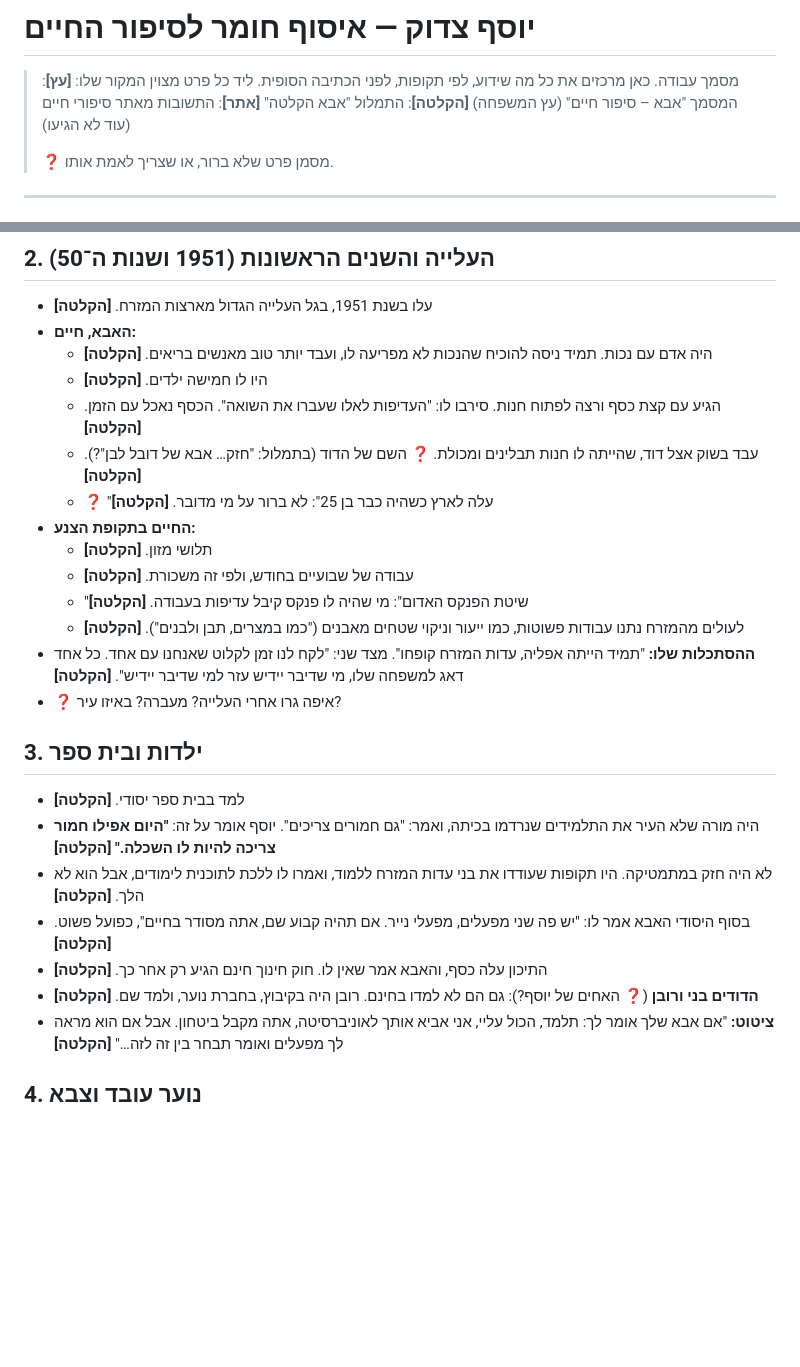
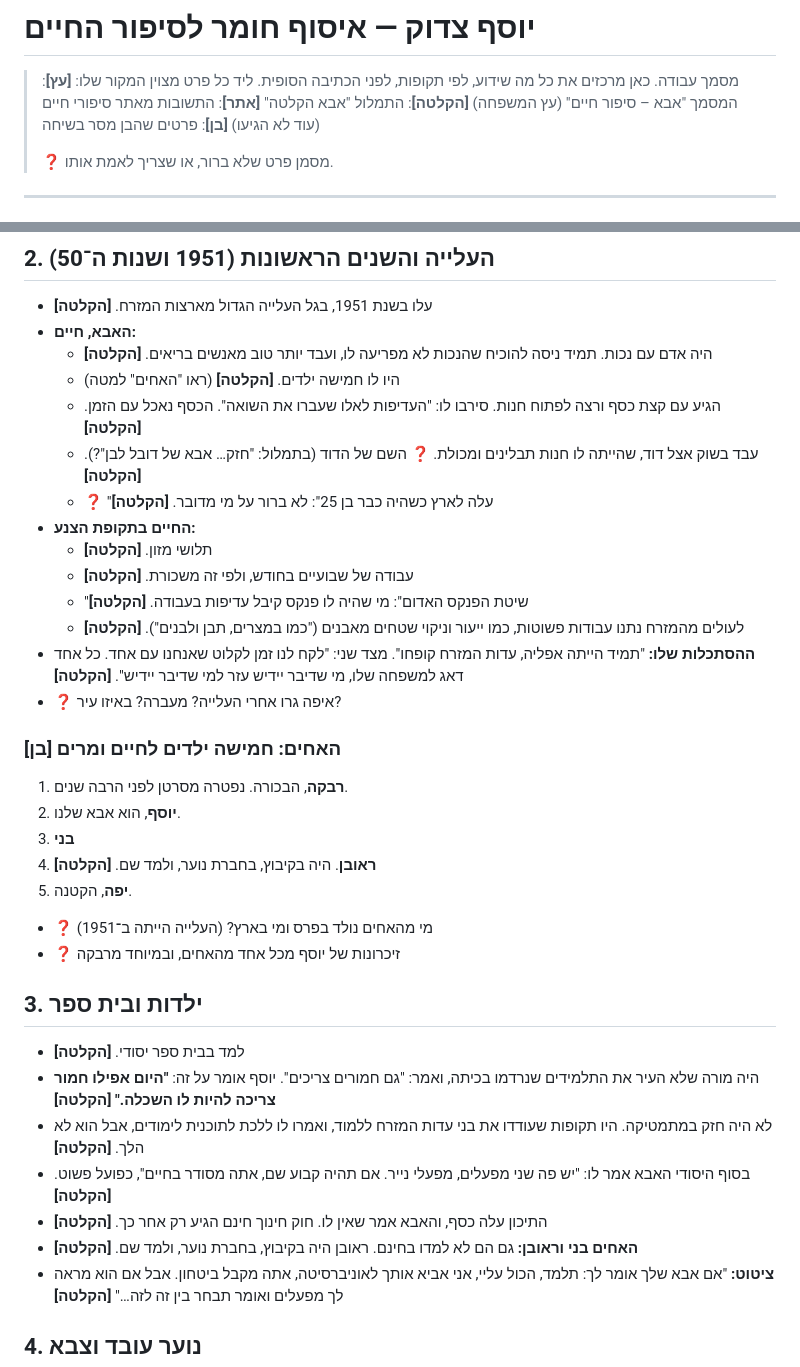
Before and after one commit to atz1800/sipurei-chaim, a Markdown page: book/sipur-chaim-yosef.md, 2 parts joined by grey strips. GitHub-like rendering; blank space fills up the shorter version.

Commit message:
Add Yosef's siblings to the collection document
Co-Authored-By: Claude Opus 5.5 <noreply@anthropic.com>
Claude-Session: https://claude.ai/code/session_01TAbUpsJMzUxwhbE8o5HbYB

```diff
--- a/book/sipur-chaim-yosef.md
+++ b/book/sipur-chaim-yosef.md
@@ -5,6 +5,7 @@
 > **[עץ]**: המסמך "אבא – סיפור חיים" (עץ המשפחה)
 > **[הקלטה]**: התמלול "אבא הקלטה"
 > **[אתר]**: התשובות מאתר סיפורי חיים (עוד לא הגיעו)
+> **[בן]**: פרטים שהבן מסר בשיחה
 >
 > ❓ מסמן פרט שלא ברור, או שצריך לאמת אותו.
 
@@ -50,7 +51,7 @@
 - עלו בשנת 1951, בגל העלייה הגדול מארצות המזרח. **[הקלטה]**
 - **האבא, חיים:**
   - היה אדם עם נכות. תמיד ניסה להוכיח שהנכות לא מפריעה לו, ועבד יותר טוב מאנשים בריאים. **[הקלטה]**
-  - היו לו חמישה ילדים. **[הקלטה]**
+  - היו לו חמישה ילדים. **[הקלטה]** (ראו "האחים" למטה)
   - הגיע עם קצת כסף ורצה לפתוח חנות. סירבו לו: "העדיפות לאלו שעברו את השואה". הכסף נאכל עם הזמן. **[הקלטה]**
   - עבד בשוק אצל דוד, שהייתה לו חנות תבלינים ומכולת. ❓ השם של הדוד (בתמלול: "חזק… אבא של דובל לבן"?). **[הקלטה]**
   - ❓ "עלה לארץ כשהיה כבר בן 25": לא ברור על מי מדובר. **[הקלטה]**
@@ -62,6 +63,16 @@
 - **ההסתכלות שלו:** "תמיד הייתה אפליה, עדות המזרח קופחו". מצד שני: "לקח לנו זמן לקלוט שאנחנו עם אחד. כל אחד דאג למשפחה שלו, מי שדיבר יידיש עזר למי שדיבר יידיש". **[הקלטה]**
 - ❓ איפה גרו אחרי העלייה? מעברה? באיזו עיר?
 
+### האחים: חמישה ילדים לחיים ומרים **[בן]**
+1. **רבקה**, הבכורה. נפטרה מסרטן לפני הרבה שנים.
+2. **יוסף**, הוא אבא שלנו.
+3. **בני**
+4. **ראובן**. היה בקיבוץ, בחברת נוער, ולמד שם. **[הקלטה]**
+5. **יפה**, הקטנה.
+
+- ❓ מי מהאחים נולד בפרס ומי בארץ? (העלייה הייתה ב־1951)
+- ❓ זיכרונות של יוסף מכל אחד מהאחים, ובמיוחד מרבקה
+
 ## 3. ילדות ובית ספר
 
 - למד בבית ספר יסודי. **[הקלטה]**
@@ -69,7 +80,7 @@
 - לא היה חזק במתמטיקה. היו תקופות שעודדו את בני עדות המזרח ללמוד, ואמרו לו ללכת לתוכנית לימודים, אבל הוא לא הלך. **[הקלטה]**
 - בסוף היסודי האבא אמר לו: "יש פה שני מפעלים, מפעלי נייר. אם תהיה קבוע שם, אתה מסודר בחיים", כפועל פשוט. **[הקלטה]**
 - התיכון עלה כסף, והאבא אמר שאין לו. חוק חינוך חינם הגיע רק אחר כך. **[הקלטה]**
-- **הדודים בני ורובן** (❓ האחים של יוסף?): גם הם לא למדו בחינם. רובן היה בקיבוץ, בחברת נוער, ולמד שם. **[הקלטה]**
+- **האחים בני וראובן:** גם הם לא למדו בחינם. ראובן היה בקיבוץ, בחברת נוער, ולמד שם. **[הקלטה]**
 - **ציטוט:** "אם אבא שלך אומר לך: תלמד, הכול עליי, אני אביא אותך לאוניברסיטה, אתה מקבל ביטחון. אבל אם הוא מראה לך מפעלים ואומר תבחר בין זה לזה…" **[הקלטה]**
 
 ## 4. נוער עובד וצבא
```
